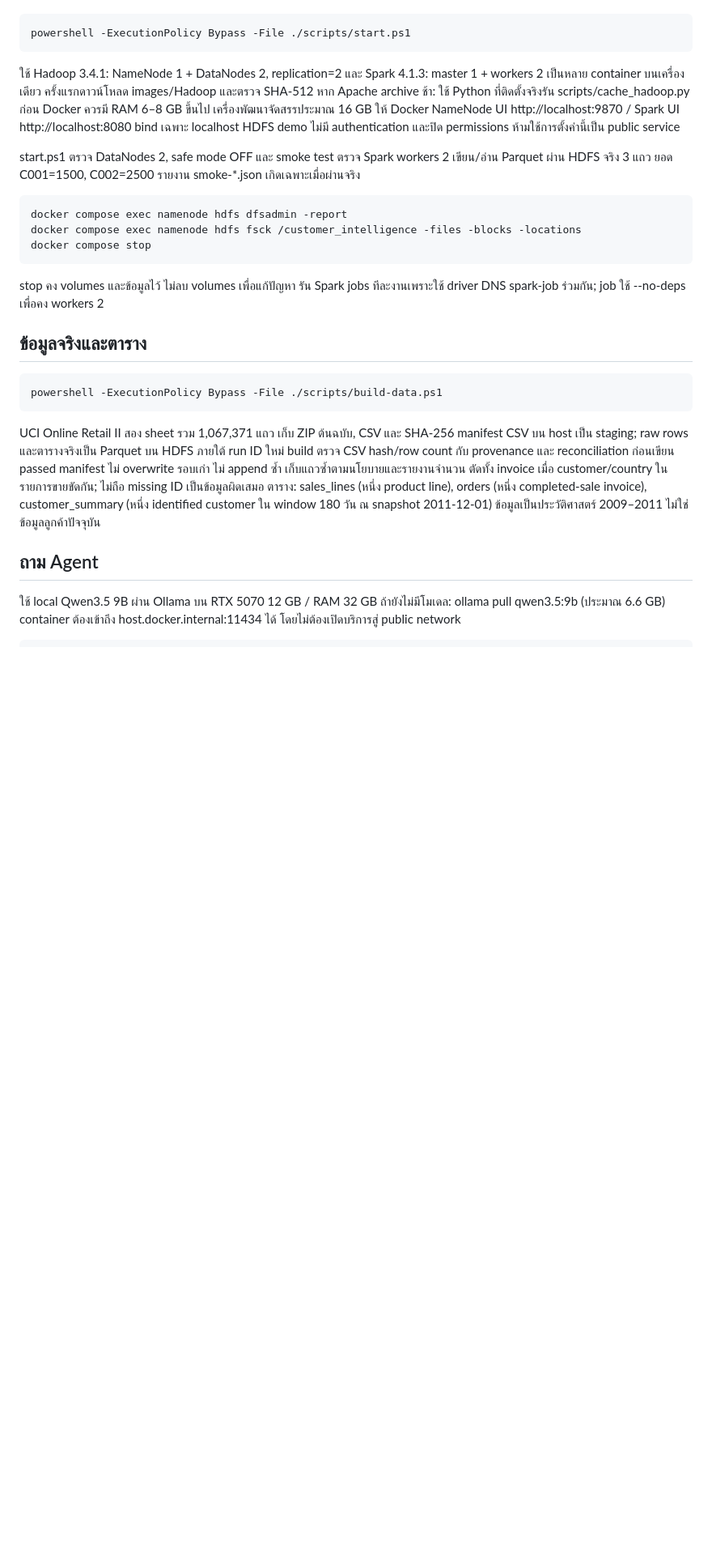
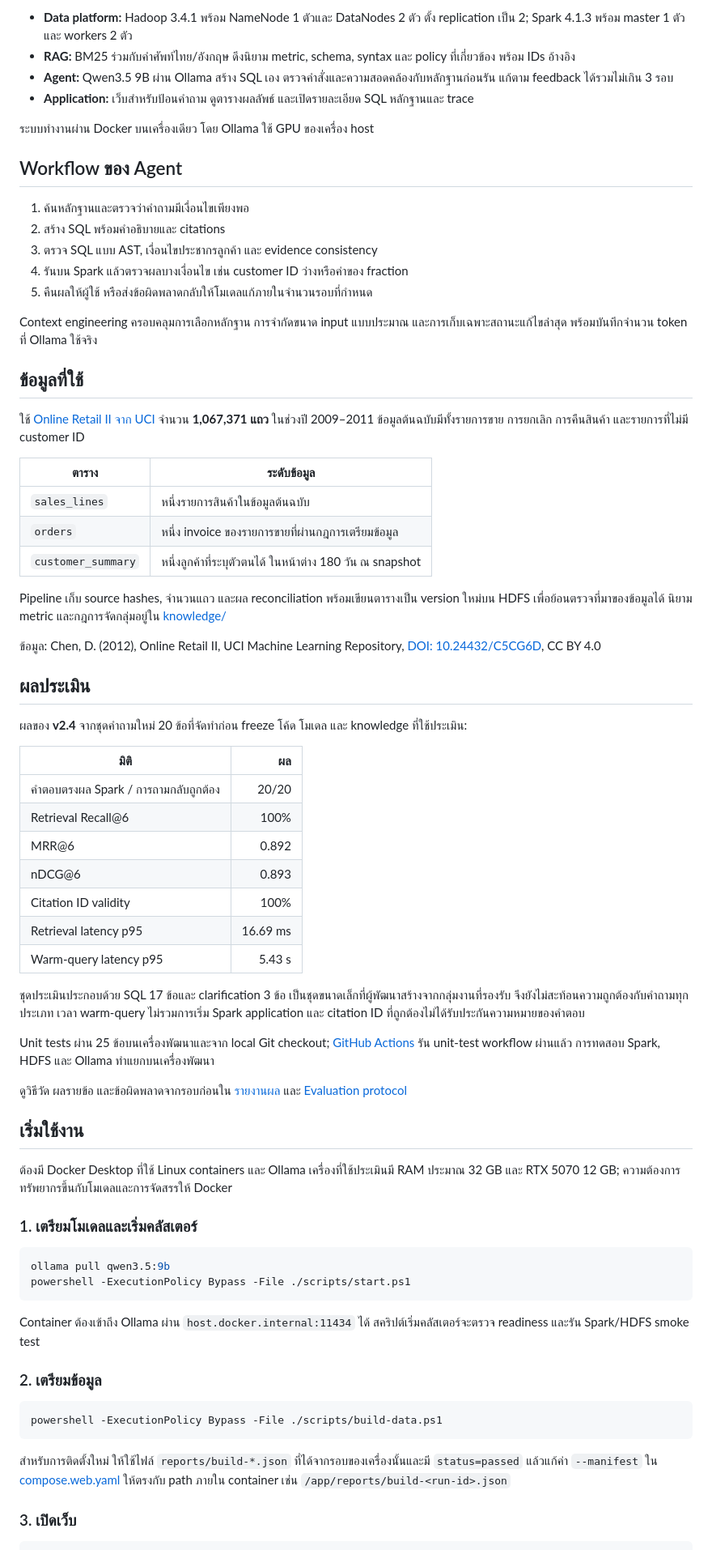
Before and after one commit to NATTAPAT-LEUNGRUNGSAP/customer-intelligence-agent-spark-hdfs, a Markdown page: README.md, the part around one of its changes. Shown at 81% size. Rendered like a GitHub page; blank space fills up the shorter version.

Commit message:
Rewrite README around project purpose architecture and usage

````diff
--- a/README.md
+++ b/README.md
@@ -24,47 +38,75 @@ RAG เป็นส่วนบังคับ ไม่มีโหมดปิ
+- **Data platform:** Hadoop 3.4.1 พร้อม NameNode 1 ตัวและ DataNodes 2 ตัว ตั้ง replication เป็น 2; Spark 4.1.3 พร้อม master 1 ตัวและ workers 2 ตัว
+- **RAG:** BM25 ร่วมกับคำศัพท์ไทย/อังกฤษ ดึงนิยาม metric, schema, syntax และ policy ที่เกี่ยวข้อง พร้อม IDs อ้างอิง
+- **Agent:** Qwen3.5 9B ผ่าน Ollama สร้าง SQL เอง ตรวจคำสั่งและความสอดคล้องกับหลักฐานก่อนรัน แก้ตาม feedback ได้รวมไม่เกิน 3 รอบ
+- **Application:** เว็บสำหรับป้อนคำถาม ดูตารางผลลัพธ์ และเปิดรายละเอียด SQL หลักฐานและ trace
+
+ระบบทำงานผ่าน Docker บนเครื่องเดียว โดย Ollama ใช้ GPU ของเครื่อง host
+
+## Workflow ของ Agent
+
+1. ค้นหลักฐานและตรวจว่าคำถามมีเงื่อนไขเพียงพอ
+2. สร้าง SQL พร้อมคำอธิบายและ citations
+3. ตรวจ SQL แบบ AST, เงื่อนไขประชากรลูกค้า และ evidence consistency
+4. รันบน Spark แล้วตรวจผลบางเงื่อนไข เช่น customer ID ว่างหรือค่าของ fraction
+5. คืนผลให้ผู้ใช้ หรือส่งข้อผิดพลาดกลับให้โมเดลแก้ภายในจำนวนรอบที่กำหนด
+
+Context engineering ครอบคลุมการเลือกหลักฐาน การจำกัดขนาด input แบบประมาณ และการเก็บเฉพาะสถานะแก้ไขล่าสุด พร้อมบันทึกจำนวน token ที่ Ollama ใช้จริง
+
+## ข้อมูลที่ใช้
+
+ใช้ [Online Retail II จาก UCI](https://archive.ics.uci.edu/dataset/502/online+retail+ii) จำนวน **1,067,371 แถว** ในช่วงปี 2009–2011 ข้อมูลต้นฉบับมีทั้งรายการขาย การยกเลิก การคืนสินค้า และรายการที่ไม่มี customer ID
+
+| ตาราง | ระดับข้อมูล |
+|---|---|
+| `sales_lines` | หนึ่งรายการสินค้าในข้อมูลต้นฉบับ |
+| `orders` | หนึ่ง invoice ของรายการขายที่ผ่านกฎการเตรียมข้อมูล |
+| `customer_summary` | หนึ่งลูกค้าที่ระบุตัวตนได้ ในหน้าต่าง 180 วัน ณ snapshot |
+
+Pipeline เก็บ source hashes, จำนวนแถว และผล reconciliation พร้อมเขียนตารางเป็น version ใหม่บน HDFS เพื่อย้อนตรวจที่มาของข้อมูลได้ นิยาม metric และกฎการจัดกลุ่มอยู่ใน [knowledge/](knowledge/)
+
+ข้อมูล: Chen, D. (2012), Online Retail II, UCI Machine Learning Repository, [DOI: 10.24432/C5CG6D](https://doi.org/10.24432/C5CG6D), CC BY 4.0
+
+## ผลประเมิน
+
+ผลของ **v2.4** จากชุดคำถามใหม่ 20 ข้อที่จัดทำก่อน freeze โค้ด โมเดล และ knowledge ที่ใช้ประเมิน:
+
+| มิติ | ผล |
+|---|---:|
+| คำตอบตรงผล Spark / การถามกลับถูกต้อง | 20/20 |
+| Retrieval Recall@6 | 100% |
+| MRR@6 | 0.892 |
+| nDCG@6 | 0.893 |
+| Citation ID validity | 100% |
+| Retrieval latency p95 | 16.69 ms |
+| Warm-query latency p95 | 5.43 s |
+
+ชุดประเมินประกอบด้วย SQL 17 ข้อและ clarification 3 ข้อ เป็นชุดขนาดเล็กที่ผู้พัฒนาสร้างจากกลุ่มงานที่รองรับ จึงยังไม่สะท้อนความถูกต้องกับคำถามทุกประเภท เวลา warm-query ไม่รวมการเริ่ม Spark application และ citation ID ที่ถูกต้องไม่ได้รับประกันความหมายของคำตอบ
+
+Unit tests ผ่าน 25 ข้อบนเครื่องพัฒนาและจาก local Git checkout; [GitHub Actions](https://github.com/NATTAPAT-LEUNGRUNGSAP/customer-intelligence-agent-spark-hdfs/actions) รัน unit-test workflow ผ่านแล้ว การทดสอบ Spark, HDFS และ Ollama ทำแยกบนเครื่องพัฒนา
+
+ดูวิธีวัด ผลรายข้อ และข้อผิดพลาดจากรอบก่อนใน [รายงานผล](reports/DELIVERY_REPORT.md) และ [Evaluation protocol](evaluation/README.md)
+
+## เริ่มใช้งาน
+
+ต้องมี Docker Desktop ที่ใช้ Linux containers และ Ollama เครื่องที่ใช้ประเมินมี RAM ประมาณ 32 GB และ RTX 5070 12 GB; ความต้องการทรัพยากรขึ้นกับโมเดลและการจัดสรรให้ Docker
+
+### 1. เตรียมโมเดลและเริ่มคลัสเตอร์
 
 ```powershell
+ollama pull qwen3.5:9b
 powershell -ExecutionPolicy Bypass -File ./scripts/start.ps1
 ```
 
-ใช้ Hadoop 3.4.1: NameNode 1 + DataNodes 2, replication=2 และ Spark 4.1.3: master 1 + workers 2
-เป็นหลาย container บนเครื่องเดียว ครั้งแรกดาวน์โหลด images/Hadoop และตรวจ SHA-512
-หาก Apache archive ช้า: ใช้ Python ที่ติดตั้งจริงรัน scripts/cache_hadoop.py ก่อน
-Docker ควรมี RAM 6–8 GB ขึ้นไป เครื่องพัฒนาจัดสรรประมาณ 16 GB ให้ Docker
-NameNode UI http://localhost:9870 / Spark UI http://localhost:8080 bind เฉพาะ localhost
-HDFS demo ไม่มี authentication และปิด permissions ห้ามใช้การตั้งค่านี้เป็น public service
+Container ต้องเข้าถึง Ollama ผ่าน `host.docker.internal:11434` ได้ สคริปต์เริ่มคลัสเตอร์จะตรวจ readiness และรัน Spark/HDFS smoke test
 
-start.ps1 ตรวจ DataNodes 2, safe mode OFF และ smoke test ตรวจ Spark workers 2
-เขียน/อ่าน Parquet ผ่าน HDFS จริง 3 แถว ยอด C001=1500, C002=2500
-รายงาน smoke-*.json เกิดเฉพาะเมื่อผ่านจริง
-
-```powershell
-docker compose exec namenode hdfs dfsadmin -report
-docker compose exec namenode hdfs fsck /customer_intelligence -files -blocks -locations
-docker compose stop
-```
-
-stop คง volumes และข้อมูลไว้ ไม่ลบ volumes เพื่อแก้ปัญหา
-รัน Spark jobs ทีละงานเพราะใช้ driver DNS spark-job ร่วมกัน; job ใช้ --no-deps เพื่อคง workers 2
-
-## ข้อมูลจริงและตาราง
+### 2. เตรียมข้อมูล
 
 ```powershell
 powershell -ExecutionPolicy Bypass -File ./scripts/build-data.ps1
 ```
 
-UCI Online Retail II สอง sheet รวม 1,067,371 แถว เก็บ ZIP ต้นฉบับ, CSV และ SHA-256 manifest
-CSV บน host เป็น staging; raw rows และตารางจริงเป็น Parquet บน HDFS ภายใต้ run ID ใหม่
-build ตรวจ CSV hash/row count กับ provenance และ reconciliation ก่อนเขียน passed manifest
-ไม่ overwrite รอบเก่า ไม่ append ซ้ำ เก็บแถวซ้ำตามนโยบายและรายงานจำนวน
-ตัดทั้ง invoice เมื่อ customer/country ในรายการขายขัดกัน; ไม่ถือ missing ID เป็นข้อมูลผิดเสมอ
-ตาราง: sales_lines (หนึ่ง product line), orders (หนึ่ง completed-sale invoice),
-customer_summary (หนึ่ง identified customer ใน window 180 วัน ณ snapshot 2011-12-01)
-ข้อมูลเป็นประวัติศาสตร์ 2009–2011 ไม่ใช่ข้อมูลลูกค้าปัจจุบัน
+สำหรับการติดตั้งใหม่ ให้ใช้ไฟล์ `reports/build-*.json` ที่ได้จากรอบของเครื่องนั้นและมี `status=passed` แล้วแก้ค่า `--manifest` ใน [compose.web.yaml](compose.web.yaml) ให้ตรงกับ path ภายใน container เช่น `/app/reports/build-<run-id>.json`
 
-## ถาม Agent
-
-ใช้ local Qwen3.5 9B ผ่าน Ollama บน RTX 5070 12 GB / RAM 32 GB
-ถ้ายังไม่มีโมเดล: ollama pull qwen3.5:9b (ประมาณ 6.6 GB)
-container ต้องเข้าถึง host.docker.internal:11434 ได้ โดยไม่ต้องเปิดบริการสู่ public network
+### 3. เปิดเว็บ
 
 ```powershell
````
Also changed, not shown: other parts of README.md (+45 -61 lines).
